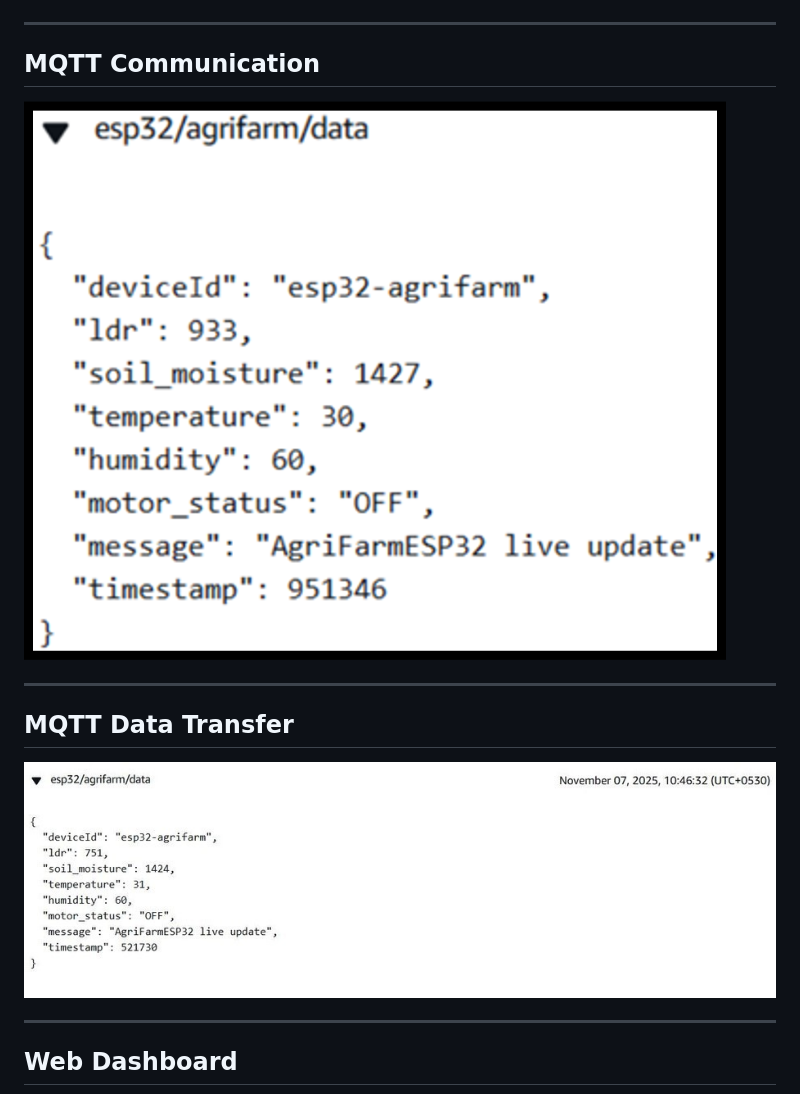
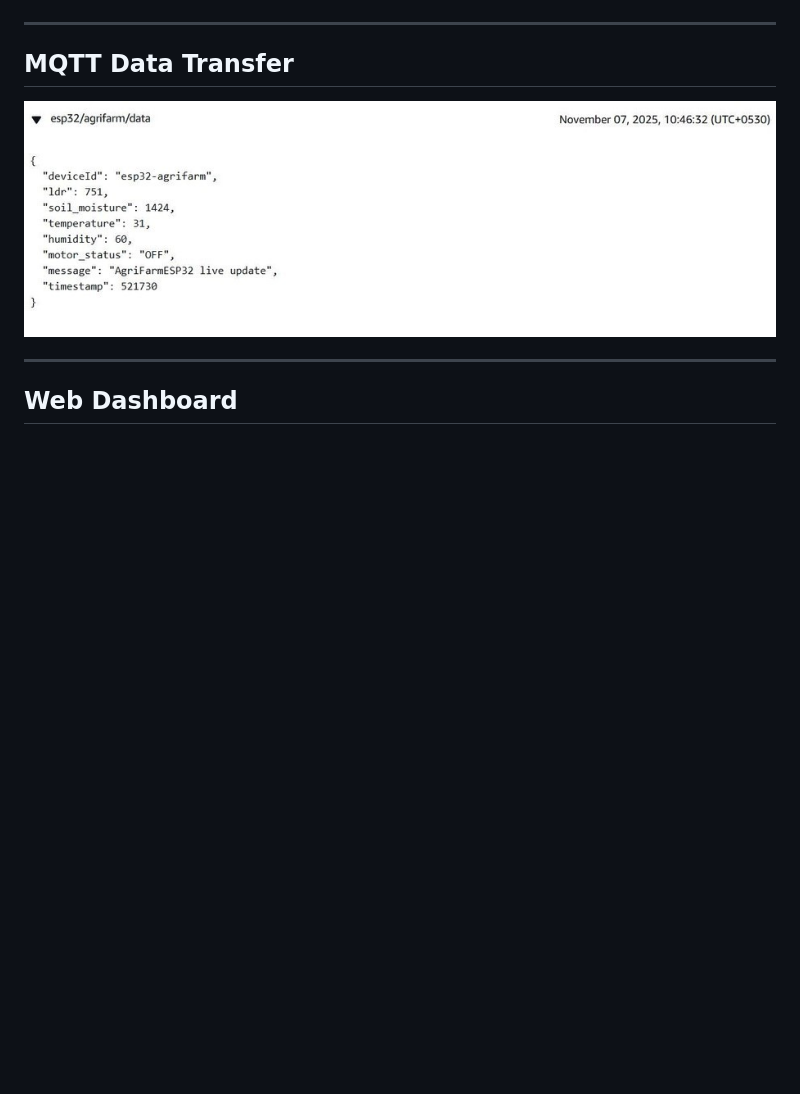
Before and after one commit to vishal25082005/agriculture, a Markdown page: README.md, the part around the change. GitHub-like rendering; blank space fills up the shorter version.

```diff
--- a/README.md
+++ b/README.md
@@ -149,12 +149,6 @@ Smart-Agriculture/
 
 ---
 
-## MQTT Communication
-
-![MQTT](MQTT-TRANSFER.png)
-
----
-
 ## MQTT Data Transfer
 
 ![MQTT Data](TRANSFER%20OF%20DATA%20THROUGH%20MQTT.jpg)
```
